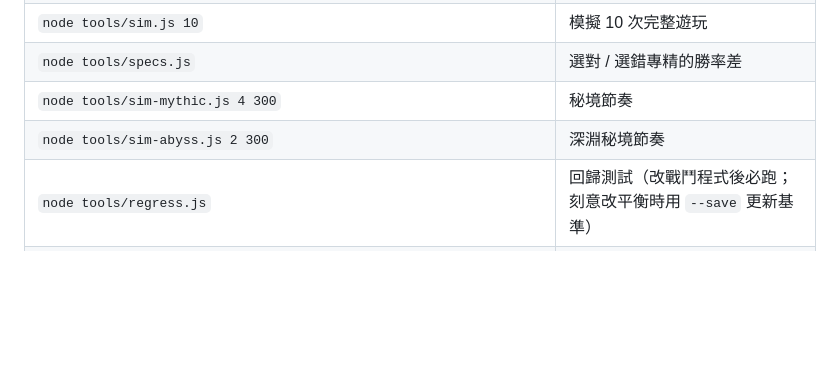
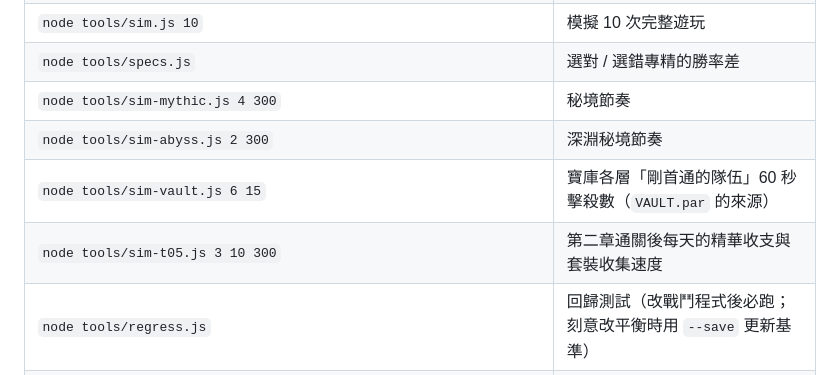
Before and after one commit to anubispaco-tech/raid-leader, a Markdown page: README.md, the part around the change. Drawn GitHub-style; blank space fills up the shorter version.

Commit message:
README 常用指令補上 sim-vault、sim-t05（同時觸發 Cloudflare 重新部署 v0.22.0）
Co-Authored-By: Claude Opus 5.5 <noreply@anthropic.com>
Claude-Session: https://claude.ai/code/session_0184PDPqmVucozYD4TSWyvBA

```diff
--- a/README.md
+++ b/README.md
@@ -67,6 +67,8 @@ tools/
 | `node tools/specs.js` | 選對 / 選錯專精的勝率差 |
 | `node tools/sim-mythic.js 4 300` | 秘境節奏 |
 | `node tools/sim-abyss.js 2 300` | 深淵秘境節奏 |
+| `node tools/sim-vault.js 6 15` | 寶庫各層「剛首通的隊伍」60 秒擊殺數（`VAULT.par` 的來源） |
+| `node tools/sim-t05.js 3 10 300` | 第二章通關後每天的精華收支與套裝收集速度 |
 | `node tools/regress.js` | 回歸測試（改戰鬥程式後必跑；刻意改平衡時用 `--save` 更新基準） |
 | `node tools/e2e.js`、`e2e-actions.js`、`e2e-talents.js`、`e2e-mythic.js`、`e2e-telemetry.js`、`e2e-v07.js`、`e2e-idlelock.js`、`e2e-fire.js`、`e2e-v074.js` | 瀏覽器測試 |
 
```
